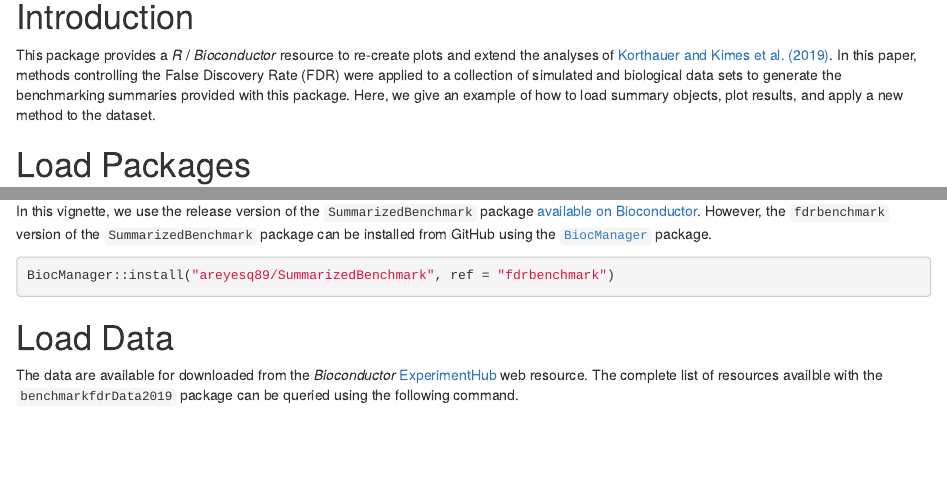
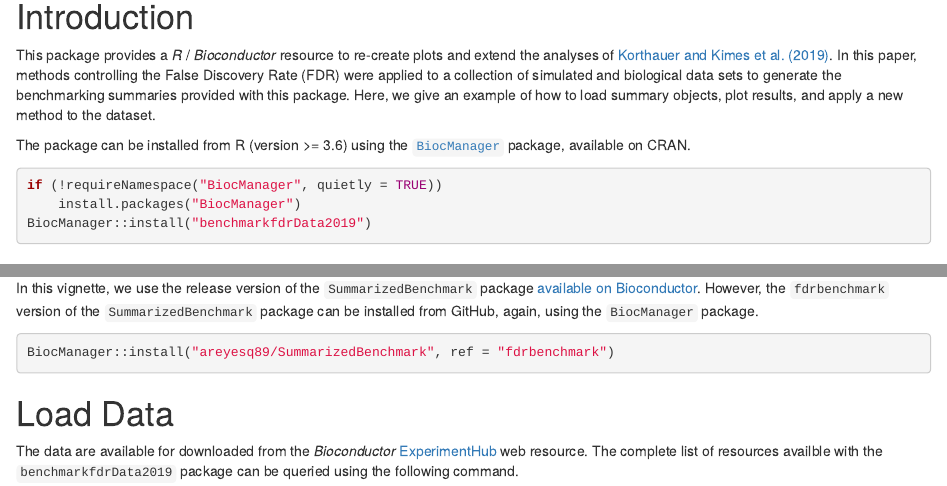
Before and after one commit to stephaniehicks/benchmarkfdrData2019, an R Markdown document (vignettes/benchmarkfdrData2019.Rmd): the page in a window 1100 px wide, from 380 px down, and a second part further down, joined at a grey line. Rendered offline with R 4.5, knitr and Pandoc, with nearby package versions; drawn as R Markdown's standard HTML page in place of the format the file asks for; some code elsewhere in the file could not run offline.

Commit message:
Add install instructions for pkg to vignette

````diff
--- a/vignettes/benchmarkfdrData2019.Rmd
+++ b/vignettes/benchmarkfdrData2019.Rmd
@@ -38,6 +38,16 @@ benchmarking summaries provided with this package. Here, we give an example of
 how to load summary objects, plot results, and apply a new method to the
 dataset.
 
+The package can be installed from R (version >= 3.6) using the
+[`BiocManager`](https://cran.r-project.org/package=BiocManager) package,
+available on CRAN.
+
+```{r install-bioc, eval = FALSE}
+if (!requireNamespace("BiocManager", quietly = TRUE))
+    install.packages("BiocManager")
+BiocManager::install("benchmarkfdrData2019")
+```
+
 # Load Packages
 
 ```{r load-pkgs}
@@ -64,8 +74,7 @@ all of the features described in newer versions of the package (e.g. available o
 In this vignette, we use the release version of the `SummarizedBenchmark` package
 [available on Bioconductor](http://bioconductor.org/packages/SummarizedBenchmark/).
 However, the `fdrbenchmark` version of the `SummarizedBenchmark` package can be
-installed from GitHub using the
-[`BiocManager`](https://cran.r-project.org/package=BiocManager) package.
+installed from GitHub, again, using the `BiocManager` package.
 
 ```{r, eval = FALSE}
 BiocManager::install("areyesq89/SummarizedBenchmark", ref = "fdrbenchmark")
````
Also changed, not shown: 2 other files.
